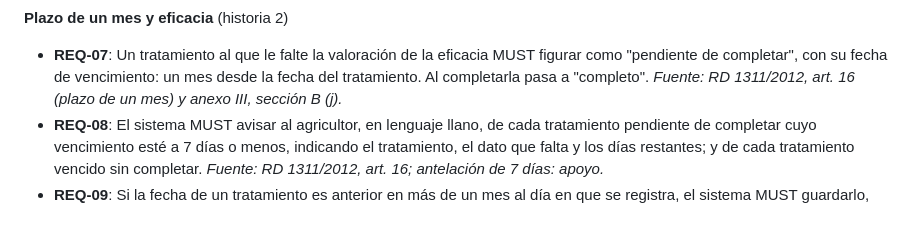
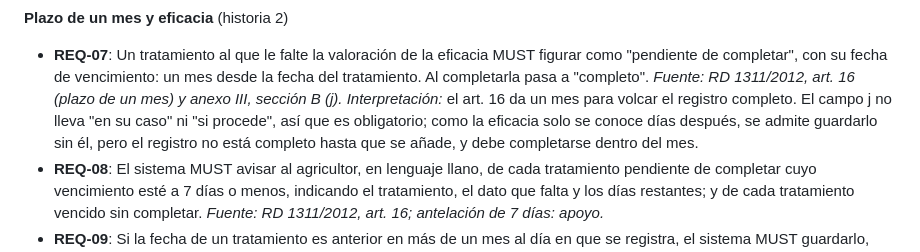
Before and after one commit to Frandelgado01/DelgadoRodriguezFranciscoJavier-TFG, a Markdown page: specs/001-registro-tratamientos/spec.md, the part around one of its changes. Drawn GitHub-style; blank space fills up the shorter version.

```diff
--- a/specs/001-registro-tratamientos/spec.md
+++ b/specs/001-registro-tratamientos/spec.md
@@ -190,6 +192,9 @@ Cada requisito cita la norma de la que deriva (principio IV de la constitución)
 - **REQ-07**: Un tratamiento al que le falte la valoración de la eficacia MUST figurar como "pendiente de
   completar", con su fecha de vencimiento: un mes desde la fecha del tratamiento. Al completarla pasa a
   "completo". *Fuente: RD 1311/2012, art. 16 (plazo de un mes) y anexo III, sección B (j).*
+  *Interpretación:* el art. 16 da un mes para volcar el registro completo. El campo j no lleva "en su caso" ni
+  "si procede", así que es obligatorio; como la eficacia solo se conoce días después, se admite guardarlo sin él,
+  pero el registro no está completo hasta que se añade, y debe completarse dentro del mes.
 - **REQ-08**: El sistema MUST avisar al agricultor, en lenguaje llano, de cada tratamiento pendiente de completar
   cuyo vencimiento esté a 7 días o menos, indicando el tratamiento, el dato que falta y los días restantes; y de
   cada tratamiento vencido sin completar. *Fuente: RD 1311/2012, art. 16; antelación de 7 días: apoyo.*
```
Also changed, not shown: other parts of specs/001-registro-tratamientos/spec.md (+38 -20 lines), docs/proceso/registro-iteraciones.md (+4 -2 lines).
